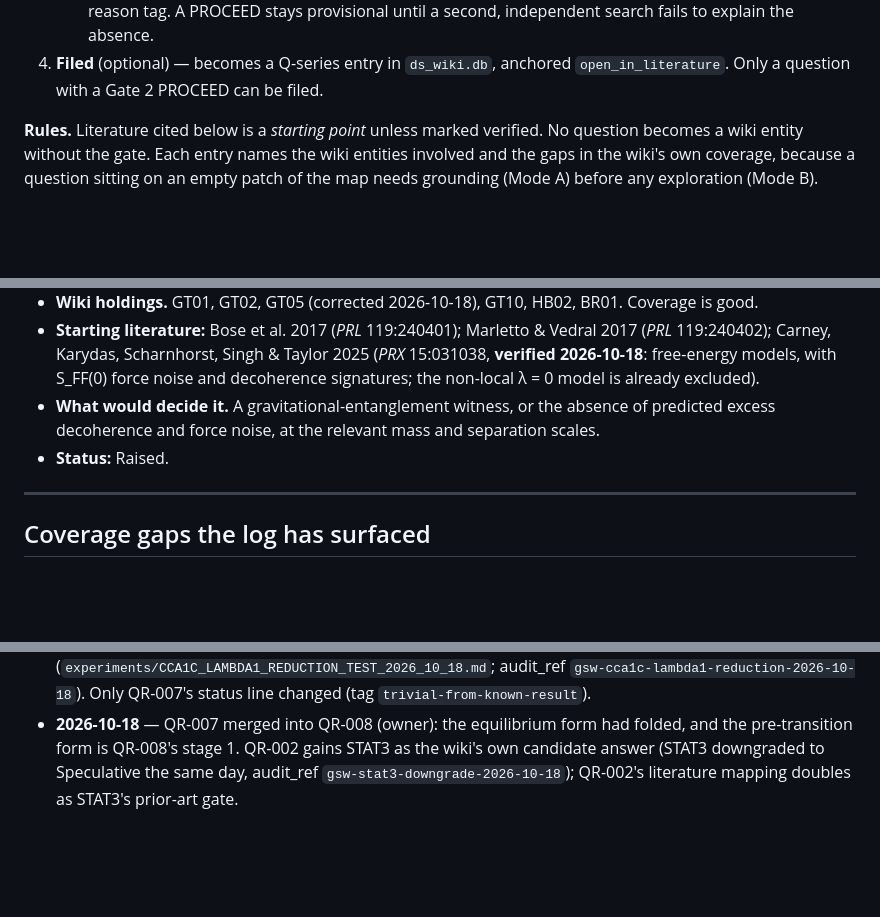
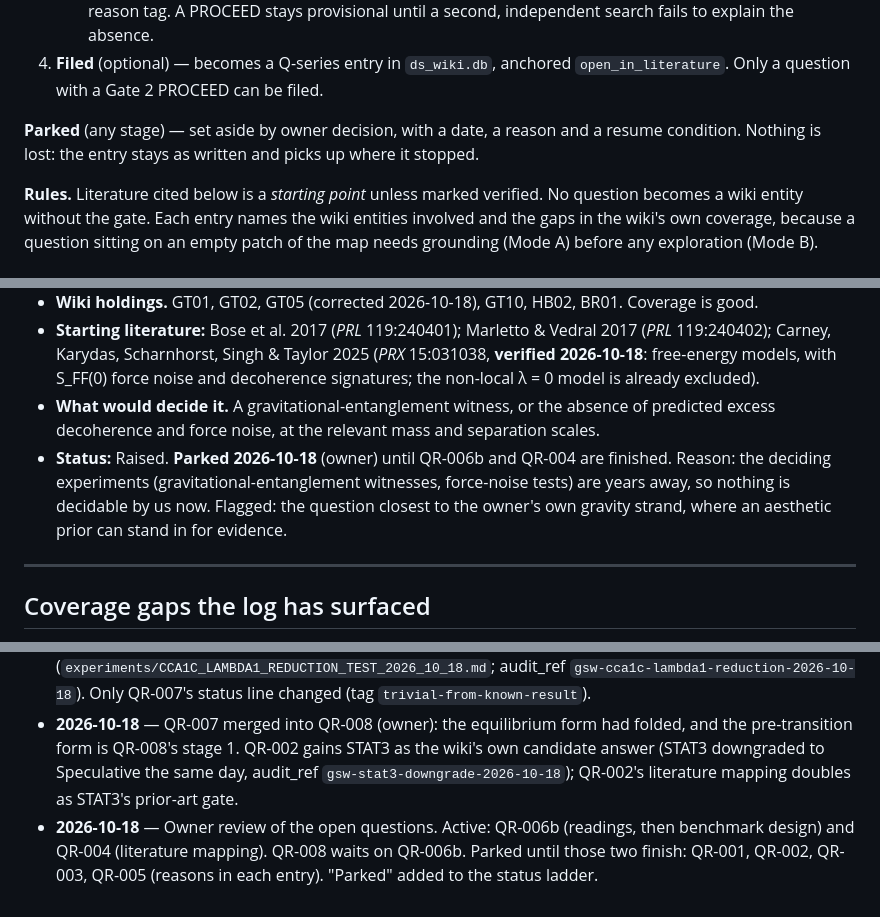
Before and after one commit to IanD25/ds-wiki-transformer, a Markdown page: docs/QUESTIONS_RAISED_LOG.md, 3 parts joined by grey strips. Drawn GitHub-style; blank space fills up the shorter version.

```diff
--- a/docs/QUESTIONS_RAISED_LOG.md
+++ b/docs/QUESTIONS_RAISED_LOG.md
@@ -19,6 +19,8 @@
      - `narrow-angle-provisional` — the field asks it, but the wiki's cross-domain view adds a specific sub-question nobody seems to ask. Provisional until a second, primary-source search fails to find it.
    - **Gate 2, worth asking** — runs whenever Gate 1 is not `answered`. Five tests (triviality, absence, obvious or erroneous, expert view, should it be asked), then **PROCEED**, **RE-SCOPE**, **FOLD** or **DROP**, each with a reason tag. A PROCEED stays provisional until a second, independent search fails to explain the absence.
 4. **Filed** (optional) — becomes a Q-series entry in `ds_wiki.db`, anchored `open_in_literature`. Only a question with a Gate 2 PROCEED can be filed.
+
+**Parked** (any stage) — set aside by owner decision, with a date, a reason and a resume condition. Nothing is lost: the entry stays as written and picks up where it stopped.
 
 **Rules.** Literature cited below is a *starting point* unless marked verified. No question becomes a wiki entity without the gate. Each entry names the wiki entities involved and the gaps in the wiki's own coverage, because a question sitting on an empty patch of the map needs grounding (Mode A) before any exploration (Mode B).
 
@@ -164,7 +166,7 @@
 - **Wiki holdings.** GT01, GT02, GT05 (corrected 2026-10-18), GT10, HB02, BR01. Coverage is good.
 - **Starting literature:** Bose et al. 2017 (*PRL* 119:240401); Marletto & Vedral 2017 (*PRL* 119:240402); Carney, Karydas, Scharnhorst, Singh & Taylor 2025 (*PRX* 15:031038, **verified 2026-10-18**: free-energy models, with S_FF(0) force noise and decoherence signatures; the non-local λ = 0 model is already excluded).
 - **What would decide it.** A gravitational-entanglement witness, or the absence of predicted excess decoherence and force noise, at the relevant mass and separation scales.
-- **Status:** Raised.
+- **Status:** Raised. **Parked 2026-10-18** (owner) until QR-006b and QR-004 are finished. Reason: the deciding experiments (gravitational-entanglement witnesses, force-noise tests) are years away, so nothing is decidable by us now. Flagged: the question closest to the owner's own gravity strand, where an aesthetic prior can stand in for evidence.
 
 ---
 
@@ -185,3 +187,4 @@
 - **2026-10-18** — QR-008 raised (classify, then measure; owner's synthesis), with two scoring requirements: actionable lead time, and prediction scored separately from in-progress detection. QR-007 gains a note separating the equilibrium setting from the driven one (spinodal vs nucleation).
 - **2026-10-18** — QR-007 folded for the equilibrium setting: the CCA-1c λ₁ reduction test reduces (`experiments/CCA1C_LAMBDA1_REDUCTION_TEST_2026_10_18.md`; audit_ref `gsw-cca1c-lambda1-reduction-2026-10-18`). Only QR-007's status line changed (tag `trivial-from-known-result`).
 - **2026-10-18** — QR-007 merged into QR-008 (owner): the equilibrium form had folded, and the pre-transition form is QR-008's stage 1. QR-002 gains STAT3 as the wiki's own candidate answer (STAT3 downgraded to Speculative the same day, audit_ref `gsw-stat3-downgrade-2026-10-18`); QR-002's literature mapping doubles as STAT3's prior-art gate.
+- **2026-10-18** — Owner review of the open questions. Active: QR-006b (readings, then benchmark design) and QR-004 (literature mapping). QR-008 waits on QR-006b. Parked until those two finish: QR-001, QR-002, QR-003, QR-005 (reasons in each entry). "Parked" added to the status ladder.
```
Also changed, not shown: other parts of docs/QUESTIONS_RAISED_LOG.md (+3 -3 lines).
